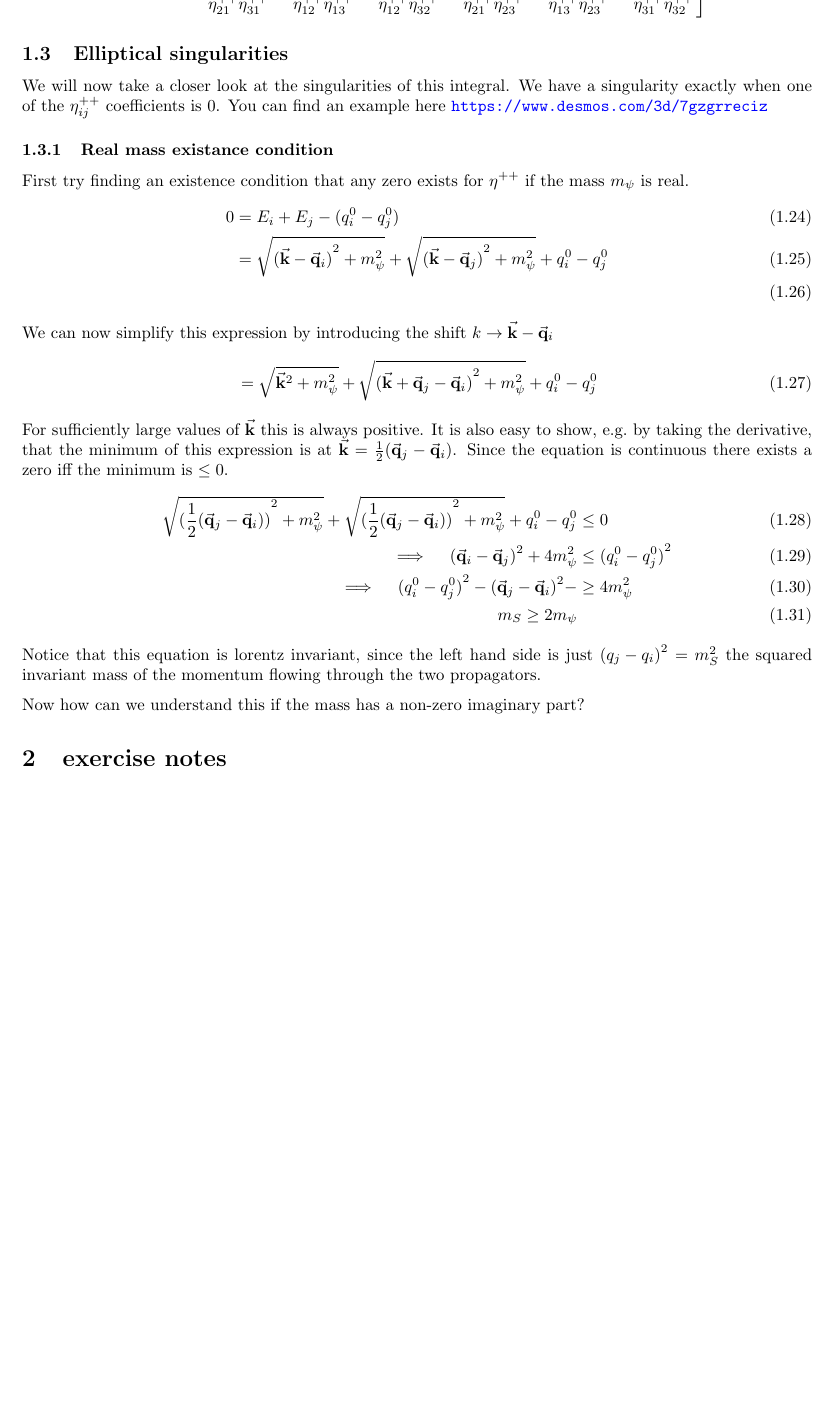
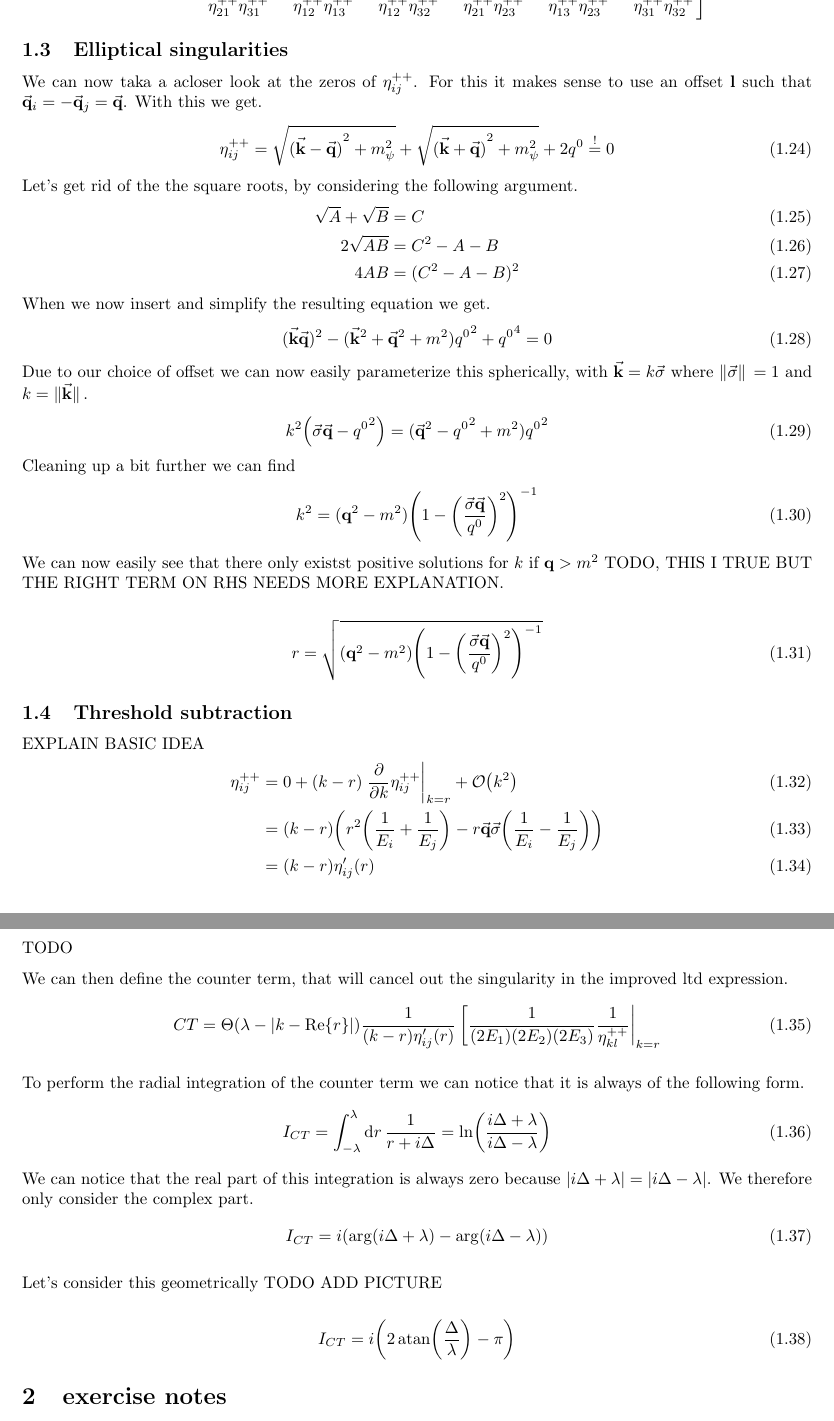
Before and after one commit to SecretGmG/bachelor_thesis, a LaTeX paper (latex/main.tex, which reads latex/ltd.tex, latex/thresh.tex): part of page 6 of 6 before the commit and two parts of pages 6 and 7 of 7 after it, the two joined at a grey line, cut at the place of the change, the shorter picture padded with empty space. Compiled offline with pdfLaTeX.

Commit message:
added tresh to tex

```diff
--- a/latex/ltd.tex
+++ b/latex/ltd.tex
@@ -151,26 +151,3 @@ I(q,p,m_\psi)
 + \frac{1}{\ELIPT{3}{1}\ELIPT{3}{2}}
 \Bigg]
 \end{align*}
-\subsection{Elliptical singularities}
-We will now take a closer look at the singularities of this integral. We have a singularity exactly when one of the $\ELIPT{i}{j}$ coefficients is $0$.
-You can find an example here \url{https://www.desmos.com/3d/7gzgrreciz}
-\subsubsection{Real mass existance condition}
-First try finding an existence condition that any zero exists for $\eta^{++}$ if the mass $m_\psi$ is real.
-\begin{align}
-    0 &= E_i + E_j - (q^0_i - q^0_j)\\
-    &= \sqrt{{(\va{k}-\va{q}_i)}^2+m_\psi^2} + \sqrt{{(\va{k}-\va{q}_j)}^2+m_\psi^2} + q^0_i - q^0_j\\
-\end{align}
-We can now simplify this expression by introducing the shift $k \to \va{k} - \va{q}_i$
-\begin{align}
-    &= \sqrt{\va{k}^2+m_\psi^2} + \sqrt{{(\va{k}+\va{q}_j-\va{q}_i)}^2+m_\psi^2} + q^0_i - q^0_j
-\end{align}
-For sufficiently large values of $\va{k}$ this is always positive. It is also easy to show, e.g.\ by taking the derivative, that the minimum of this expression is at $\va{k} = \frac{1}{2} (\va{q}_j-\va{q}_i)$. Since the equation is continuous there exists a zero iff the minimum is $\leq 0$.
-\begin{align}
-    \sqrt{{(\frac{1}{2} (\va{q}_j-\va{q}_i))}^2+m_\psi^2} + \sqrt{{(\frac{1}{2}(\va{q}_j-\va{q}_i))}^2+m_\psi^2} + q^0_i - q^0_j &\leq 0\\
-    \implies\quad {(\va{q}_i-\va{q}_j)}^2 + 4 m_\psi^2 &\leq {(q^0_i - q^0_j)}^2\\
-    \implies\quad {(q^0_i - q^0_j)}^2 - {(\va{q}_j-\va{q}_i)}^2 -  &\geq 4 m_\psi^2\\
-    m_S \geq 2 m_\psi
-\end{align}
-Notice that this equation is lorentz invariant, since the left hand side is just ${(q_j - q_i)}^2 = m_S^2$ the squared invariant mass of the momentum flowing through the two propagators.
-
-Now how can we understand this if the mass has a non-zero imaginary part?
--- a/latex/main.tex
+++ b/latex/main.tex
@@ -42,7 +42,7 @@
   citestyle=numeric,
   sorting=none
 ]{biblatex}
-\addbibresource{bibliography.bib}
+%\addbibresource{bibliography.bib}
 
 %-- Numbering
 \numberwithin{equation}{section}
--- /dev/null
+++ b/latex/thresh.tex
@@ -0,0 +1,63 @@
+\subsection{Elliptical singularities}
+We can now taka a acloser look at the zeros of $\ELIPT{i}{j}$.
+For this it makes sense to use an offset $\vb{l}$ such that $\va{q}_i = -\va{q}_j = \va{q}$.
+With this we get.
+\begin{equation}
+    \ELIPT{i}{j} =  \sqrt{{(\va{k}-\va{q})}^2+m_\psi^2} + \sqrt{{(\va{k}+\va{q})}^2+m_\psi^2} + 2q^0 \overset{!}{=} 0
+\end{equation}
+Let's get rid of the the square roots, by considering the following argument.
+\begin{align}
+    \sqrt{A}+\sqrt{B} &= C\\
+    2\sqrt{AB} &= C^2-A-B\\
+    4AB &= (C^2-A-B)^2
+\end{align}
+When we now insert and simplify the resulting equation we get.
+\begin{equation}
+    (\va{k}\va{q})^2-(\va{k}^2+\va{q}^2+m^2){q^0}^2+{q^0}^4 = 0
+\end{equation}
+Due to our choice of offset we can now easily parameterize this spherically, with $\va{k} = k\va{\sigma}$ where $\norm*{\va{\sigma}} = 1$ and $k = \norm*{\va{k}}$.
+\begin{align}
+    k^2 \qty(\va{\sigma}\va{q}-{q^0}^2) = (\va{q}^2-{q^0}^2+m^2){q^0}^2
+\end{align}
+Cleaning up a bit further we can find
+\begin{align}
+    k^2 = (\vb{q}^2-m^2){\qty(1-{\qty(\frac{\va{\sigma}\va{q}}{q^0})^2})}^{-1}
+\end{align}
+We can now easily see that there only existst positive solutions for $k$ if $\vb{q}>m^2$
+TODO, THIS I TRUE BUT THE RIGHT TERM ON RHS NEEDS MORE EXPLANATION.
+
+\begin{equation}
+    r = \sqrt{(\vb{q}^2-m^2){\qty(1-{\qty(\frac{\va{\sigma}\va{q}}{q^0})^2})}^{-1}}
+\end{equation}
+
+\subsection{Threshold subtraction}
+EXPLAIN BASIC IDEA
+\begin{align}
+    \ELIPT{i}{j} & = 0 + (k-r) \eval{\pdv{k} \ELIPT{i}{j}}_{k=r} + \order{k^2} \\
+    &= (k-r) \qty(r^2 \qty(\frac{1}{E_i}+\frac{1}{E_j})  - r \va{q}\va{\sigma}\qty(\frac{1}{E_i}-\frac{1}{E_j}))\\
+    &= (k-r) \eta_{ij}'(r)
+\end{align}
+
+TODO
+
+We can then define the counter term, that will cancel out the singularity in the improved ltd expression.
+\begin{equation}
+    CT = \Theta(\lambda-\abs{k-\Re{r}}) \frac{1}{(k-r)\eta_{ij}'(r)}\eval[\frac{1}{(2E_1)(2E_2)(2E_3)} \frac{1}{\ELIPT{k}{l}}|_{k = r}
+\end{equation}
+
+To perform the radial integration of the counter term we can notice that it is always of the following form.
+\begin{equation}
+    I_{CT} = \int_{-\lambda}^{\lambda} \dd{r} \frac{1}{r+i\Delta} = \ln(\frac{i\Delta+\lambda}{i\Delta-\lambda})
+\end{equation}
+We can notice that the real part of this integration is always zero because $\abs{i\Delta+\lambda} = \abs{i\Delta-\lambda}$.
+We therefore only consider the complex part.
+\begin{equation}
+    I_{CT} = i\qty(\arg(i\Delta + \lambda) - \arg(i\Delta - \lambda))
+\end{equation}
+
+Let's consider this geometrically
+TODO ADD PICTURE
+
+\begin{equation}
+    I_{CT} = i\qty(2\atan(\frac{\Delta}{\lambda})-\pi)
+\end{equation}
```
Also changed, not shown: latex/main.tex (1 more changed lines).
